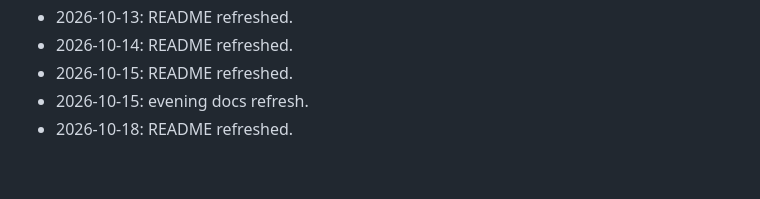
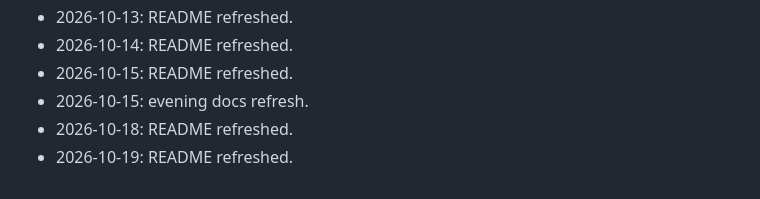
Before and after one commit to HamzaZahid2018/gym-management, a Markdown page: README.md, the part around the change. GitHub-like rendering.

Commit message:
docs: refresh README

```diff
--- a/README.md
+++ b/README.md
@@ -641,3 +641,4 @@ Thank you for using the Gym Management System! Start managing your gym more effi
 - 2026-10-15: README refreshed.
 - 2026-10-15: evening docs refresh.
 - 2026-10-18: README refreshed.
+- 2026-10-19: README refreshed.
```
